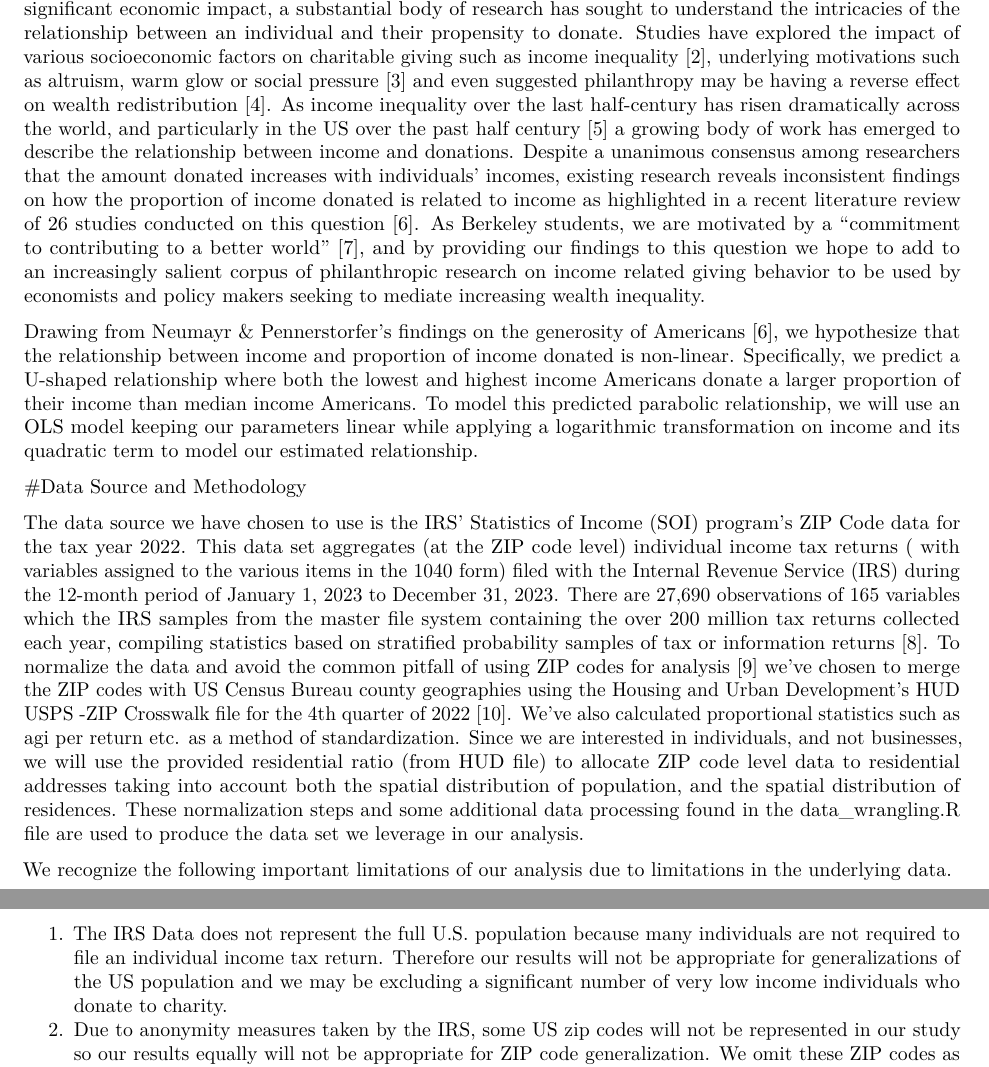
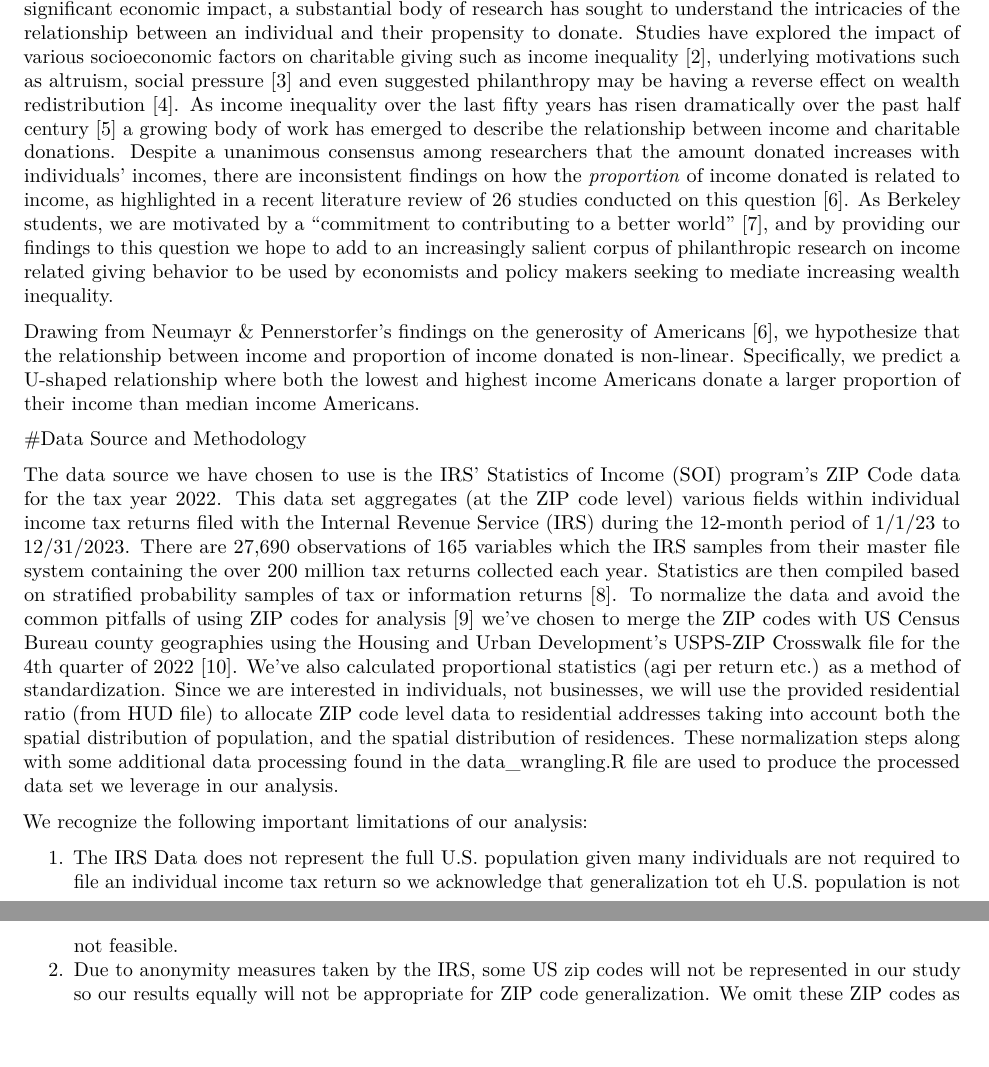
Before and after one commit to cpfrish/income_and_charitable_giving_analysis, an R Markdown document (data/raw/intro_and_methodology.Rmd): two parts of pages 1 and 2 of 6, joined at a grey line, cut so that both start at the same text, the shorter picture padded with empty space. Rendered offline with R 4.5, knitr and Pandoc, then LaTeX, with nearby package versions; some code elsewhere in the file could not run offline.

Commit message:
shortened version

```diff
--- a/data/raw/intro_and_methodology.Rmd
+++ b/data/raw/intro_and_methodology.Rmd
@@ -17,13 +17,13 @@ Are Americans with higher incomes more generous than Americans with lower income
 
-Drawing from Neumayr & Pennerstorfer’s findings on the generosity of Americans [6], we hypothesize that the relationship between income and proportion of income donated is non-linear. Specifically, we predict a U-shaped relationship where both the lowest and highest income Americans donate a larger proportion of their income than median income Americans. To model this predicted parabolic relationship, we will use an OLS model keeping our parameters linear while applying a logarithmic transformation on income and its quadratic term to model our estimated relationship.
+Drawing from Neumayr & Pennerstorfer’s findings on the generosity of Americans [6], we hypothesize that the relationship between income and proportion of income donated is non-linear. Specifically, we predict a U-shaped relationship where both the lowest and highest income Americans donate a larger proportion of their income than median income Americans.
 
 #Data Source and Methodology
 
-The data source we have chosen to use is the IRS’ Statistics of Income (SOI) program’s ZIP Code data for the tax year 2022. This data set aggregates (at the ZIP code level)  individual income tax returns ( with variables assigned to the various items in the 1040 form) filed with the Internal Revenue Service (IRS) during the 12-month period of January 1, 2023 to December 31, 2023. There are 27,690 observations of 165 variables which the IRS samples from the master file system containing the over 200 million tax returns collected each year, compiling statistics based on stratified probability samples of tax or information returns [8]. To normalize the data and avoid the common pitfall of using ZIP codes for analysis [9] we’ve chosen to merge the ZIP codes with US Census Bureau county geographies using the Housing and Urban Development’s  HUD USPS -ZIP Crosswalk file for the 4th quarter of 2022 [10]. We've also calculated proportional statistics such as agi per return etc. as a method of standardization. Since we are interested in individuals, and not businesses, we will use the provided residential ratio (from HUD file) to allocate ZIP code level data to residential addresses taking into account both the spatial distribution of population, and the spatial distribution of residences. These normalization steps and some additional data processing found in the data_wrangling.R file are used to produce the data set we leverage in our analysis.
+The data source we have chosen to use is the IRS’ Statistics of Income (SOI) program’s ZIP Code data for the tax year 2022. This data set aggregates (at the ZIP code level) various fields within individual income tax returns filed with the Internal Revenue Service (IRS) during the 12-month period of 1/1/23 to 12/31/2023. There are 27,690 observations of 165 variables which the IRS samples from their master file system containing the over 200 million tax returns collected each year. Statistics are then compiled based on stratified probability samples of tax or information returns [8]. To normalize the data and avoid the common pitfalls of using ZIP codes for analysis [9] we’ve chosen to merge the ZIP codes with US Census Bureau county geographies using the Housing and Urban Development’s USPS-ZIP Crosswalk file for the 4th quarter of 2022 [10]. We've also calculated proportional statistics (agi per return etc.) as a method of standardization. Since we are interested in individuals, not businesses, we will use the provided residential ratio (from HUD file) to allocate ZIP code level data to residential addresses taking into account both the spatial distribution of population, and the spatial distribution of residences. These normalization steps along with some additional data processing found in the data_wrangling.R file are used to produce the processed data set we leverage in our analysis.
 
-We recognize the following important limitations of our analysis due to limitations in the underlying data.
+We recognize the following important limitations of our analysis:
 
-1. The IRS Data does not represent the full U.S. population because many individuals are not required to file an individual income tax return. Therefore our results will not be appropriate for generalizations of the US population and we may be excluding a significant number of very low income individuals who donate to charity.
+1. The IRS Data does not represent the full U.S. population given many individuals are not required to file an individual income tax return so we acknowledge that generalization tot eh U.S. population is not not feasible.
 2. Due to anonymity measures taken by the IRS, some US zip codes will not be represented in our study so our results equally will not be appropriate for ZIP code generalization. We omit these ZIP codes as part of our analysis which is a reduction of 102 rows.
 3. Although we take many steps to normalize the data, we do acknowledge that by using aggregated data we do run a risk of ecological fallacy.
 4. Poorer households are more likely to take the standard deduction rather than itemise charitable donations [6] which means that charitable giving is likely to be under-reported for lower income groups.
```
Also changed, not shown: data/raw/intro_and_methodology.Rmd (2 more changed lines).
